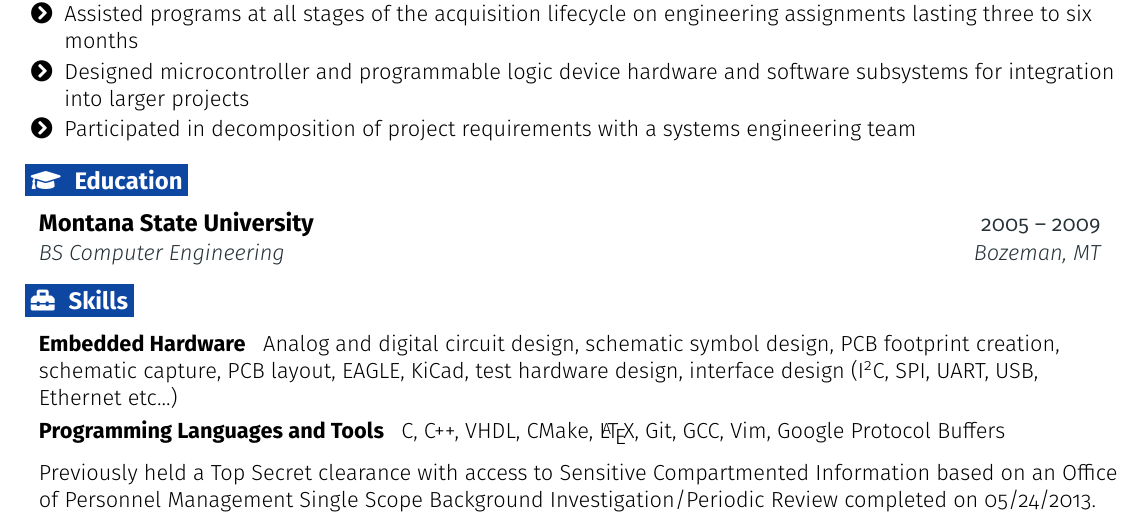
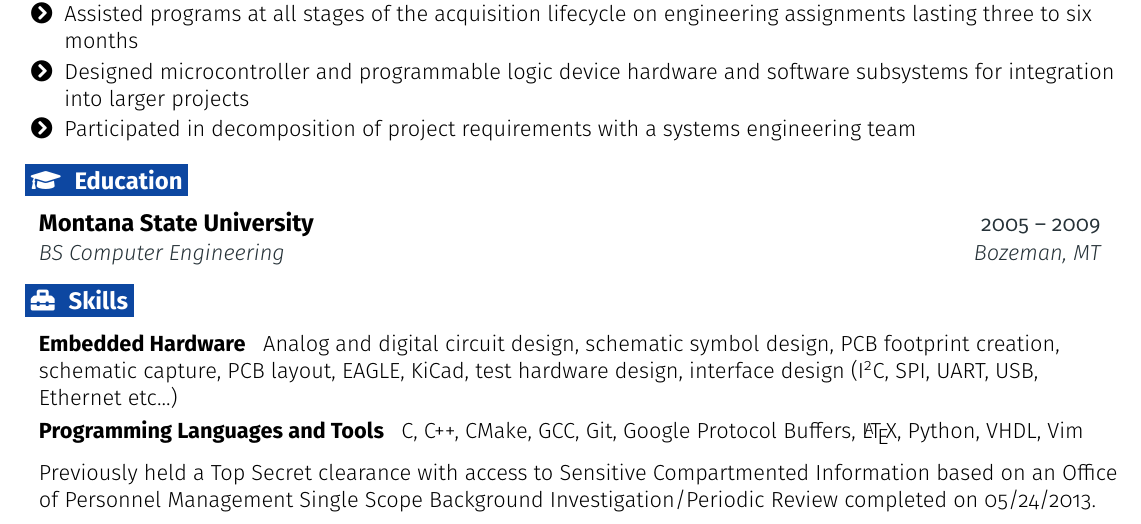
Before and after one commit to jaylamb/resume, a LaTeX CV (resume.tex, which reads section/skills.tex): part of the page, cut so that both start at the same text. Compiled offline with pdfLaTeX.

Commit message:
Add Python to skill section
Supports #4.

```diff
--- a/section/skills.tex
+++ b/section/skills.tex
@@ -19,7 +19,7 @@
   \resumeEntryS
 	{Programming Languages and Tools}
 	{
-     C, C++, VHDL, CMake, \LaTeX, Git, GCC, Vim, Google Protocol Buffers
+     C, C++, CMake, GCC, Git, Google Protocol Buffers, \LaTeX, Python, VHDL, Vim
 	}
 
   \vspace{5pt}
```
